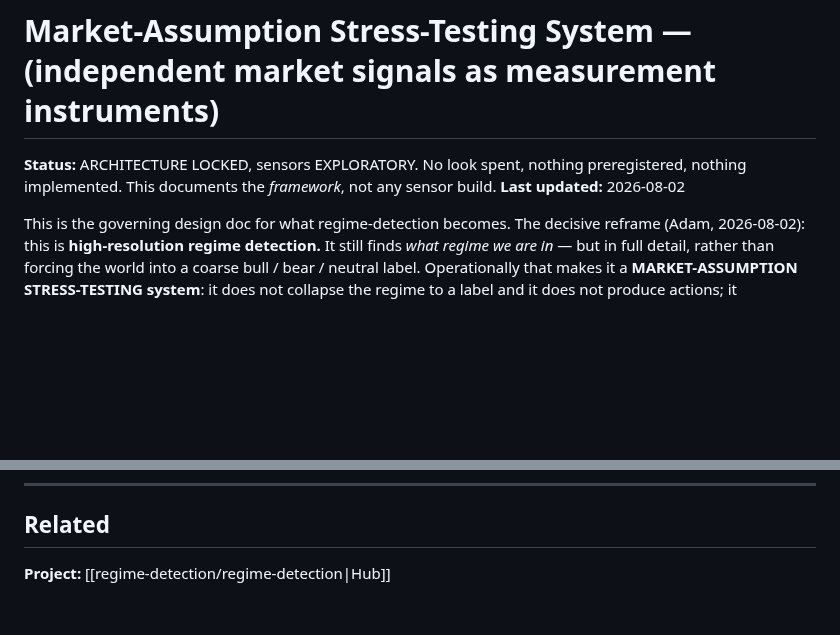
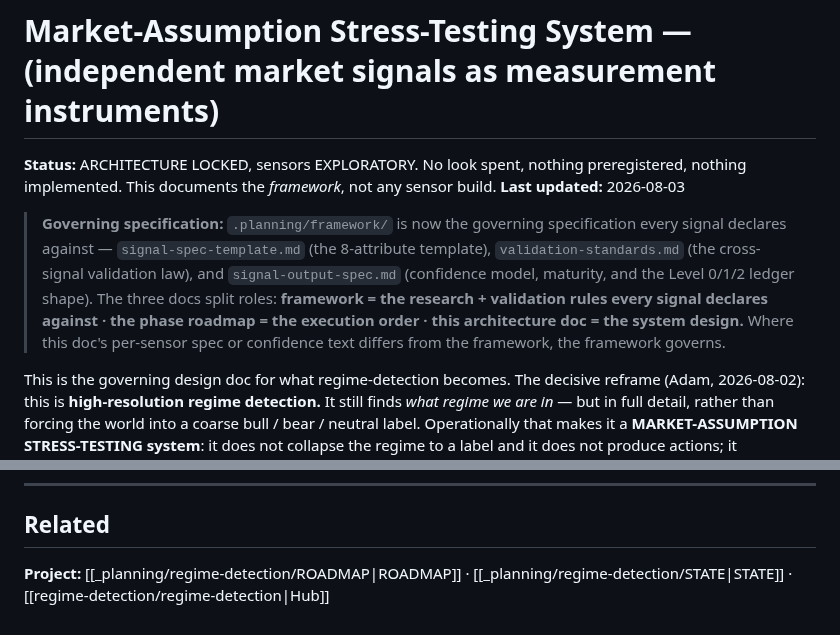
Before and after one commit to AdamMooo/regime-detection, a Markdown page: .planning/REGIME-SENSOR-ARCHITECTURE.md, 2 parts joined by grey strips. Rendered like a GitHub page; blank space fills up the shorter version.

Commit message:
docs(01-01): cross-link architecture doc to .planning/framework as governing spec
- additive note near top: framework is the governing specification (D-16)
- names the three framework files and the three-doc role split
- existing architecture content preserved, no restructuring, no new allocation vocab

```diff
--- a/.planning/REGIME-SENSOR-ARCHITECTURE.md
+++ b/.planning/REGIME-SENSOR-ARCHITECTURE.md
@@ -2,7 +2,14 @@
 
 **Status:** ARCHITECTURE LOCKED, sensors EXPLORATORY. No look spent, nothing preregistered, nothing
 implemented. This documents the *framework*, not any sensor build.
-**Last updated:** 2026-08-02
+**Last updated:** 2026-08-03
+
+> **Governing specification:** `.planning/framework/` is now the governing specification every signal declares
+> against — `signal-spec-template.md` (the 8-attribute template), `validation-standards.md` (the cross-signal
+> validation law), and `signal-output-spec.md` (confidence model, maturity, and the Level 0/1/2 ledger shape).
+> The three docs split roles: **framework = the research + validation rules every signal declares against ·
+> the phase roadmap = the execution order · this architecture doc = the system design.** Where this doc's
+> per-sensor spec or confidence text differs from the framework, the framework governs.
 
 This is the governing design doc for what regime-detection becomes. The decisive reframe (Adam, 2026-08-02):
 this is **high-resolution regime detection.** It still finds *what regime we are in* — but in full detail,
@@ -374,5 +381,5 @@ and with the crisis-reconvergence caveat above front of mind.
 ---
 <!-- LINKS:AUTO -->
 ## Related
-**Project:** [[regime-detection/regime-detection|Hub]]
+**Project:** [[_planning/regime-detection/ROADMAP|ROADMAP]] · [[_planning/regime-detection/STATE|STATE]] · [[regime-detection/regime-detection|Hub]]
 <!-- LINKS:END -->
```
